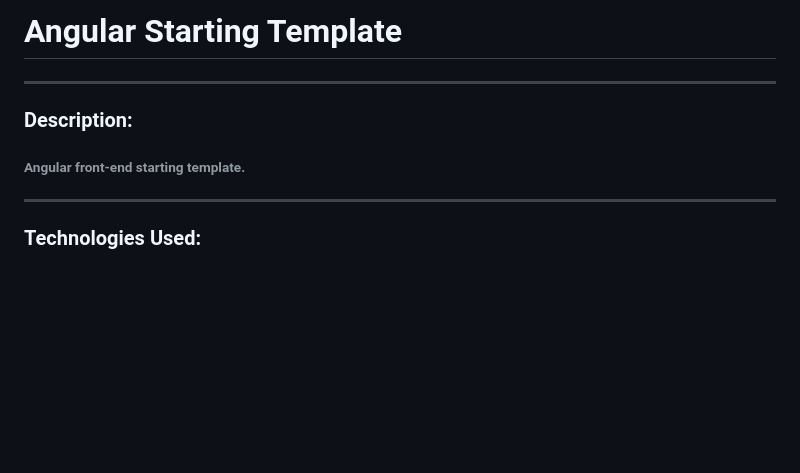
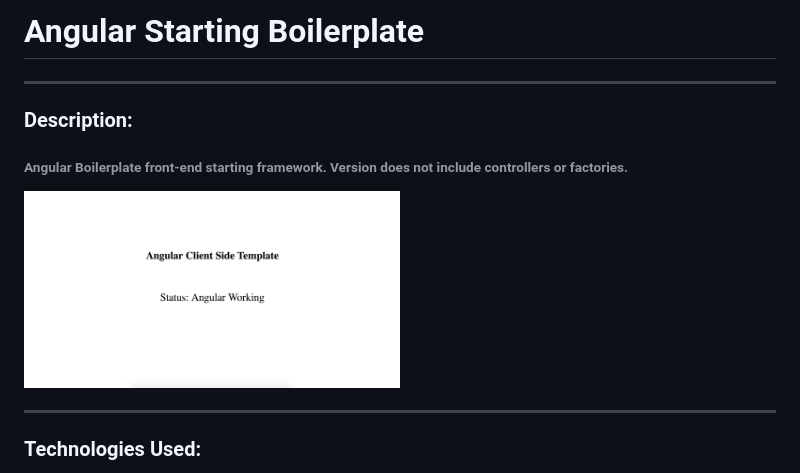
Before and after one commit to chris-stanton/BOILERPLATE-angular, a Markdown page: README.md, the part around the change. Rendered like a GitHub page; pictures changed too: public/assets/images/screenshot.png (added); blank space fills up the shorter version.

Commit message:
added screenshot image to readme.md

```diff
--- a/README.md
+++ b/README.md
@@ -1,10 +1,12 @@
 
-# Angular Starting Template
+# Angular Starting Boilerplate
 
 ---
 
 ### Description:
-###### Angular front-end starting template.
+###### Angular Boilerplate front-end starting framework. Version does not include controllers or factories.
+
+<img src="./public/assets/images/screenshot.png" width="50%">
 
 ---
 
```
